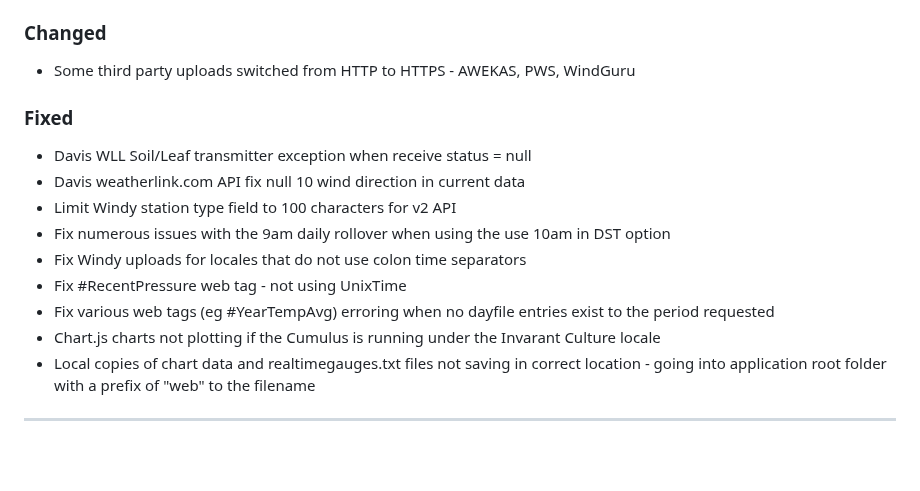
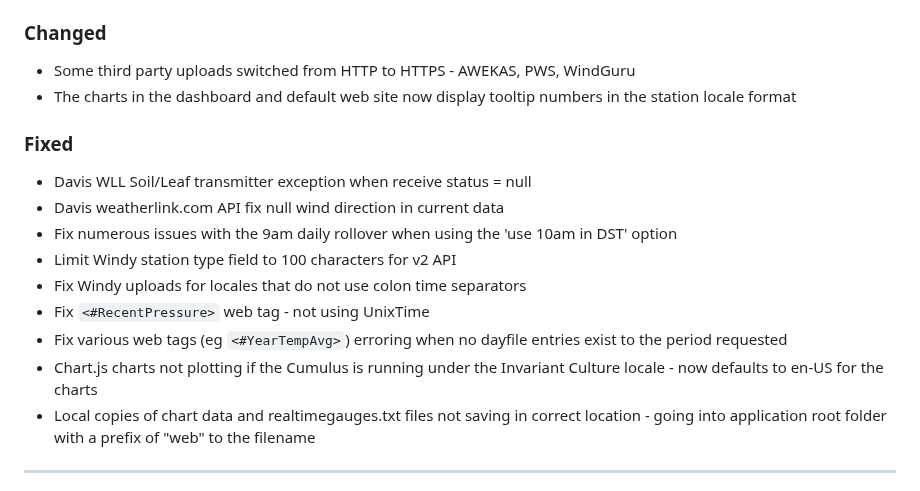
Before and after one commit to cumulusmx/CumulusMX, a Markdown page: CHANGELOG.md, the part around one of its changes. Drawn GitHub-style; blank space fills up the shorter version.

Commit message:
CHANGELOG updates

```diff
--- a/CHANGELOG.md
+++ b/CHANGELOG.md
@@ -20,17 +20,18 @@ Alternatively view it [online on GitHub](https://github.com/cumulusmx/CumulusMX/
 ### Changed
 
 - Some third party uploads switched from HTTP to HTTPS - AWEKAS, PWS, WindGuru
+- The charts in the dashboard and default web site now display tooltip numbers in the station locale format
 
 ### Fixed
 
 - Davis WLL Soil/Leaf transmitter exception when receive status = null
-- Davis weatherlink.com API fix null 10 wind direction in current data
+- Davis weatherlink.com API fix null wind direction in current data
+- Fix numerous issues with the 9am daily rollover when using the 'use 10am in DST' option
 - Limit Windy station type field to 100 characters for v2 API
-- Fix numerous issues with the 9am daily rollover when using the use 10am in DST option
 - Fix Windy uploads for locales that do not use colon time separators
-- Fix #RecentPressure web tag - not using UnixTime
-- Fix various web tags (eg #YearTempAvg) erroring when no dayfile entries exist to the period requested
-- Chart.js charts not plotting if the Cumulus is running under the Invarant Culture locale
+- Fix `<#RecentPressure>` web tag - not using UnixTime
+- Fix various web tags (eg `<#YearTempAvg>`) erroring when no dayfile entries exist to the period requested
+- Chart.js charts not plotting if the Cumulus is running under the Invariant Culture locale - now defaults to en-US for the charts
 - Local copies of chart data and realtimegauges.txt files not saving in correct location - going into application root folder with a prefix of "web" to the filename
 
 ---
```
Also changed, not shown: other parts of CHANGELOG.md (+1 -1 lines).
